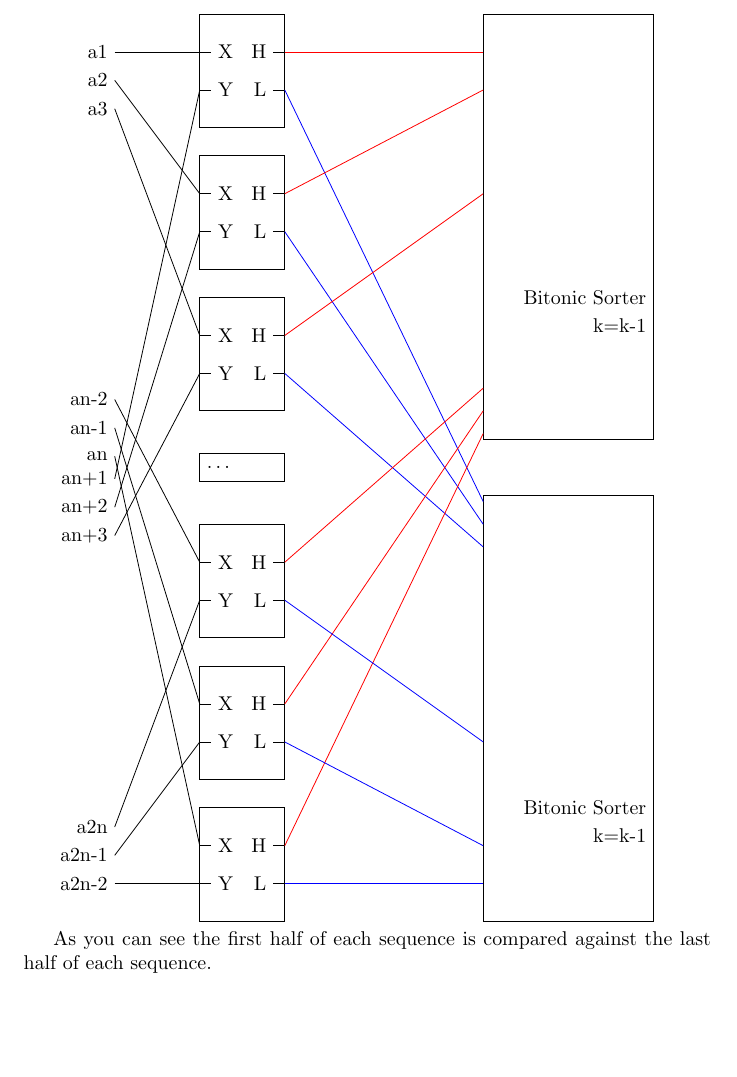
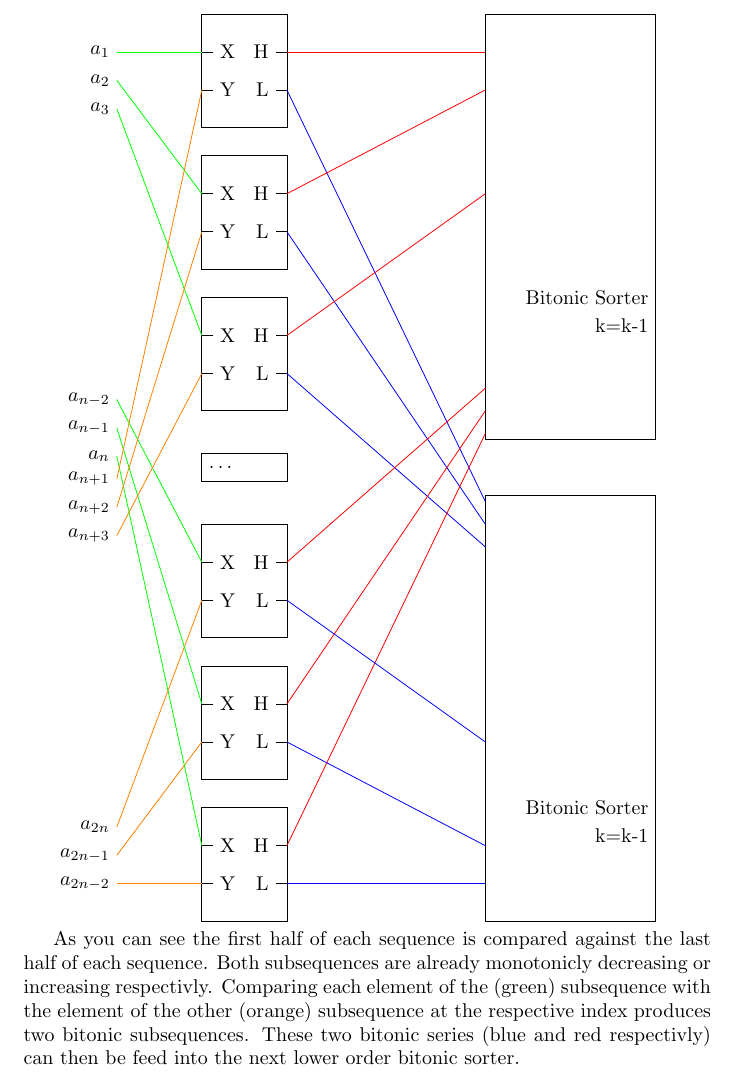
Before and after one commit to MrTroble/BilderAE, a LaTeX document (16-sorter.tex): part of page 3 of 4, cut at the place of the change, the shorter picture padded with empty space. Compiled offline with pdfLaTeX.

Commit message:
feat: finished merging scheme

```diff
--- a/16-sorter.tex
+++ b/16-sorter.tex
@@ -37,10 +37,10 @@
 \newcommand{\connectCB}[3]{
     \draw[color=#3] (#1) -- (#2);
 }
-\newcommand{\inputSingle}[3]{
+\newcommand{\inputSingle}[5]{
     \coordinate (#2) at #3;
-    \node at (#2) [anchor=east]{#2};
-    \connectCB{#2}{#1}{black};
+    \node at (#2) [anchor=east]{#4};
+    \connectCB{#2}{#1}{#5};
 }
 \newcommand{\inputCB}[3]{
     \coordinate (#2) at ($(#1_a) - (0.75, 0)$);
@@ -196,9 +196,9 @@ The following illustration shows the connection of the recombination in order fo
     \compareBlock[name=t2]{(0, -2.5)}
     \compareBlock[name=t3]{(0, -5)}
 
-    \inputSingle{t1_a}{a1}{($(t1_a) - (1.5, 0)$)}
-    \inputSingle{t2_a}{a2}{($(a1) - (0, 0.5)$)}
-    \inputSingle{t3_a}{a3}{($(a2) - (0, 0.5)$)}
+    \inputSingle{t1_a}{a1}{($(t1_a) - (1.5, 0)$)}{$a_1$}{green}
+    \inputSingle{t2_a}{a2}{($(a1) - (0, 0.5)$)}{$a_2$}{green}
+    \inputSingle{t3_a}{a3}{($(a2) - (0, 0.5)$)}{$a_3$}{green}
 
     \draw[draw=black] (5, 2) rectangle ++(3, -7.5);
     \node at (8, -3) [anchor=east]{Bitonic Sorter};
@@ -229,22 +229,25 @@ The following illustration shows the connection of the recombination in order fo
     \draw[color=blue] (l3_l) -- ($(l2_l) + (3.5, 0)$);
     \draw[color=red] (l3_h) -- (5, -4.6);
 
-    \inputSingle{l1_b}{a2n-2}{($(l1_b) - (1.5, 0)$)}
-    \inputSingle{l2_b}{a2n-1}{($(a2n-2) + (0, 0.5)$)}
-    \inputSingle{l3_b}{a2n}{($(a2n-1) + (0, 0.5)$)}
+    \inputSingle{l1_b}{a2n-2}{($(l1_b) - (1.5, 0)$)}{$a_{2n-2}$}{orange}
+    \inputSingle{l2_b}{a2n-1}{($(a2n-2) + (0, 0.5)$)}{$a_{2n-1}$}{orange}
+    \inputSingle{l3_b}{a2n}{($(a2n-1) + (0, 0.5)$)}{$a_{2n}$}{orange}
 
     \coordinate (middle) at (0, -6);
-    \inputSingle{l1_a}{an}{($(middle) - (1.5, -0.2)$)}
-    \inputSingle{l2_a}{an-1}{($(an) + (0, 0.5)$)}
-    \inputSingle{l3_a}{an-2}{($(an-1) + (0, 0.5)$)}
+    \inputSingle{l1_a}{an}{($(middle) - (1.5, -0.2)$)}{$a_n$}{green}
+    \inputSingle{l2_a}{an-1}{($(an) + (0, 0.5)$)}{$a_{n-1}$}{green}
+    \inputSingle{l3_a}{an-2}{($(an-1) + (0, 0.5)$)}{$a_{n-2}$}{green}
 
-    \inputSingle{t1_b}{an+1}{($(middle) - (1.5, 0.2)$)}
-    \inputSingle{t2_b}{an+2}{($(an+1) - (0, 0.5)$)}
-    \inputSingle{t3_b}{an+3}{($(an+2) - (0, 0.5)$)}
+    \inputSingle{t1_b}{an+1}{($(middle) - (1.5, 0.2)$)}{$a_{n+1}$}{orange}
+    \inputSingle{t2_b}{an+2}{($(an+1) - (0, 0.5)$)}{$a_{n+2}$}{orange}
+    \inputSingle{t3_b}{an+3}{($(an+2) - (0, 0.5)$)}{$a_{n+3}$}{orange}
 
 \end{tikzpicture}
 
 As you can see the first half of each sequence is compared against the last half of each sequence.
+Both subsequences are already monotonicly decreasing or increasing respectivly.
+Comparing each element of the (green) subsequence with the element of the other (orange) subsequence at the respective index produces two bitonic subsequences.
+These two bitonic series (blue and red respectivly) can then be feed into the next lower order bitonic sorter.
 
 \subsection{Proof of the bitonic sorter}
 
```
Also changed, not shown: 16-sorter.pdf.
